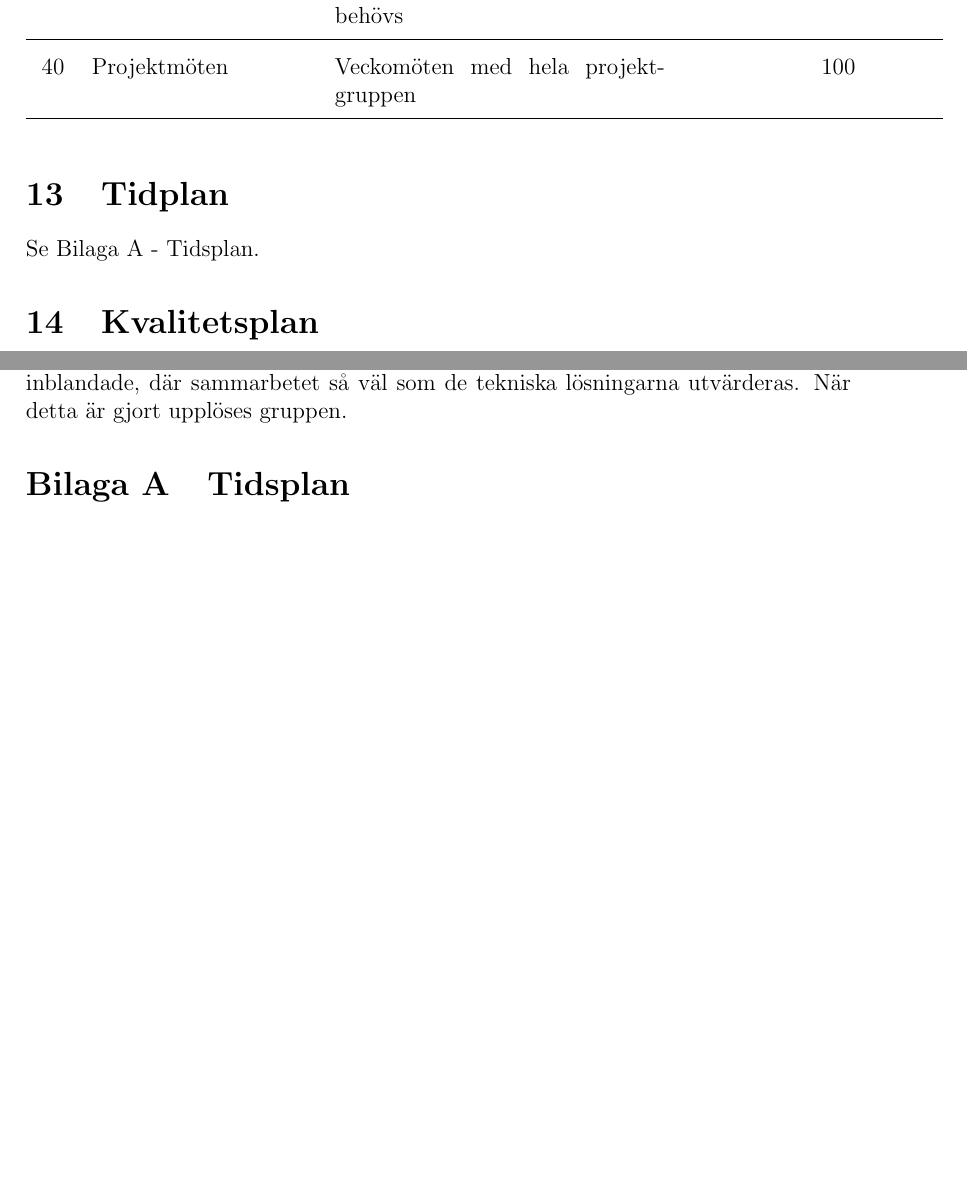
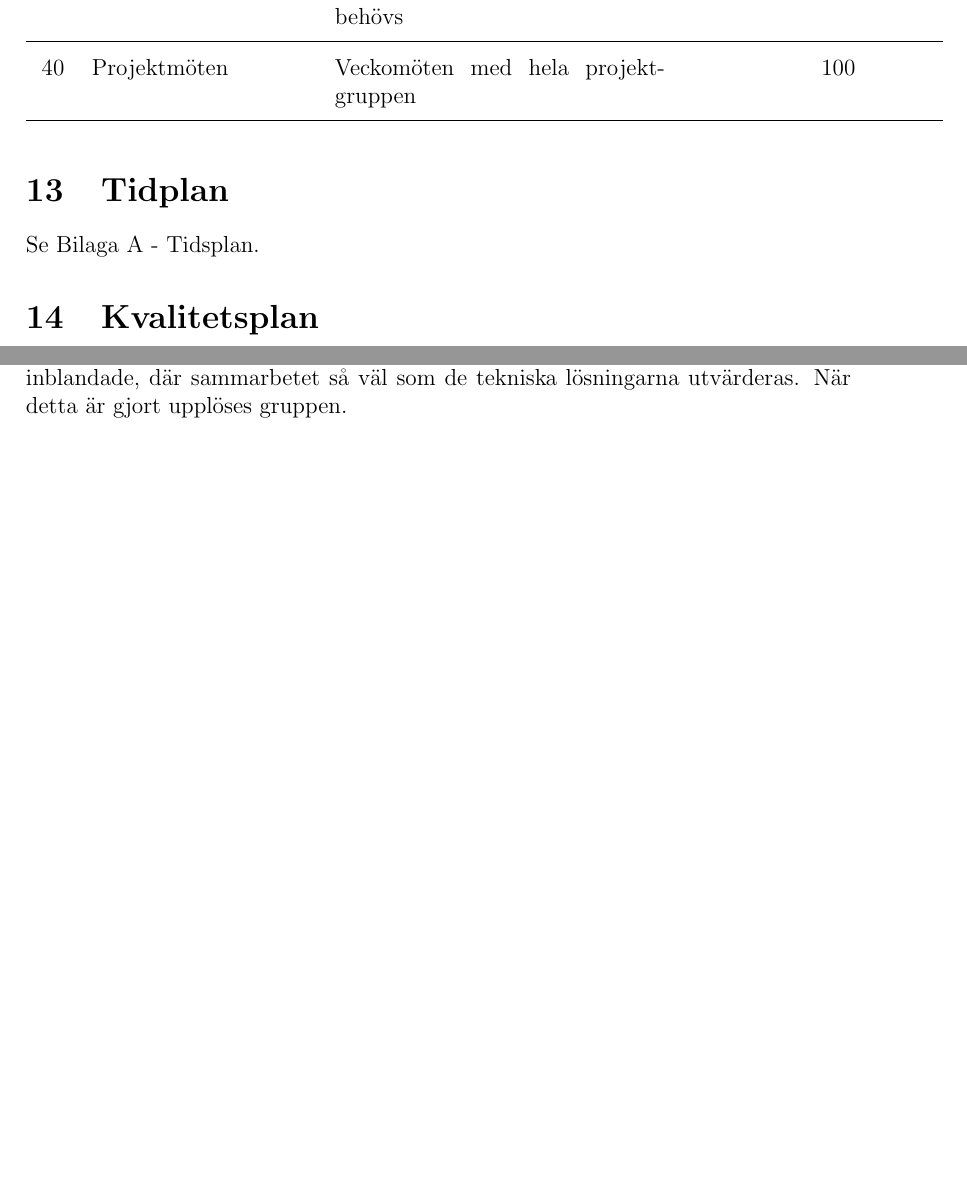
Before and after one commit to TheZoq2/LiTHe-Hex, a LaTeX document (documents/Projektplan/projektplan.tex): two parts of pages 13 and 14 of 14, joined at a grey line, cut so that both start at the same text, the shorter picture padded with empty space. Compiled offline with pdfLaTeX.

Commit message:
Added a page break and fixed appendices

```diff
--- a/documents/Projektplan/projektplan.tex
+++ b/documents/Projektplan/projektplan.tex
@@ -397,7 +398,7 @@
 
 
 	\section{Tidplan}
-    Se Bilaga \ref{app:tidsplan} - Tidsplan.
+    Se Bilaga A - Tidsplan.
 
 	\section{Kvalitetsplan}
 	Gruppmedlemmarna ska arbeta aktivt för att hålla kvalitén uppe på arbetet genom
@@ -425,7 +426,4 @@
 	gruppmedlemmar inblandade, där sammarbetet så väl som de tekniska lösningarna
 	utvärderas. När detta är gjort upplöses gruppen.
 
-\begin{appendices}
-	\section{Tidsplan\label{app:tidsplan}}
-\end{appendices}
 \end{document}
```
Also changed, not shown: documents/Projektplan/projektplan.tex (3 more changed lines).
